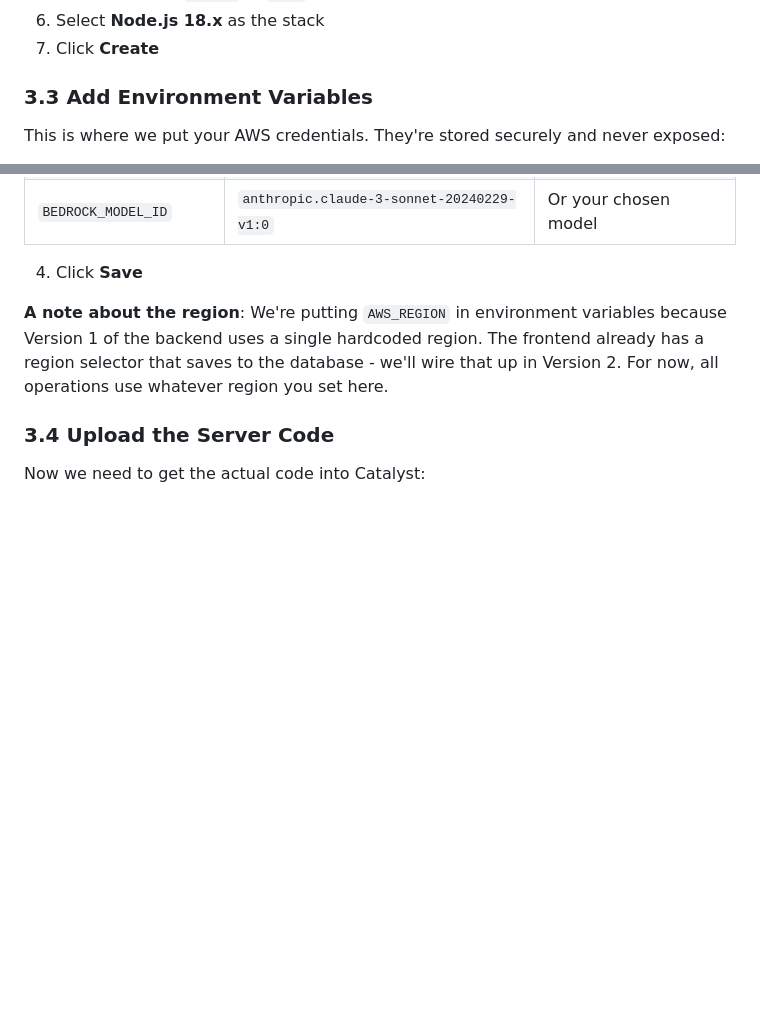
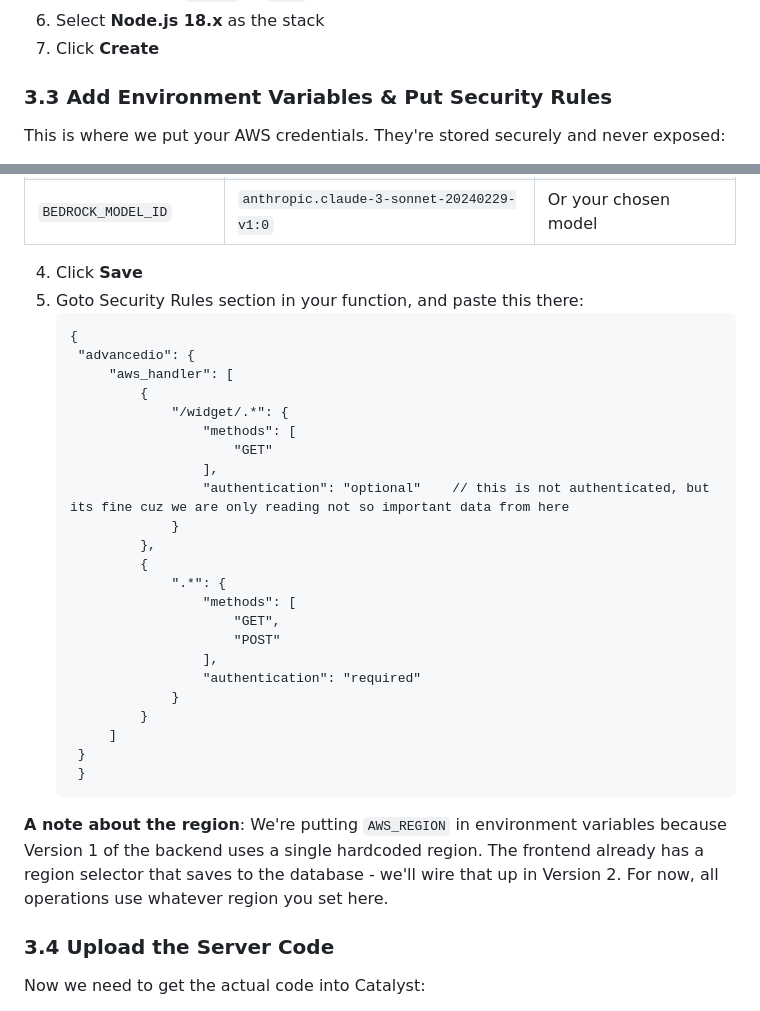
Before and after one commit to sumeet-singh-parmar/aws-commander-catalyst, a Markdown page: SETUP_GUIDE.md, 2 parts joined by grey strips. GitHub-like rendering; blank space fills up the shorter version.

Commit message:
setup edit

````diff
--- a/SETUP_GUIDE.md
+++ b/SETUP_GUIDE.md
@@ -322,7 +322,7 @@ Alright, AWS is set up. Now let's get the server running on Catalyst.
 6. Select **Node.js 18.x** as the stack
 7. Click **Create**
 
-### 3.3 Add Environment Variables
+### 3.3 Add Environment Variables & Put Security Rules
 
 This is where we put your AWS credentials. They're stored securely and never exposed:
 
@@ -339,6 +339,32 @@ This is where we put your AWS credentials. They're stored securely and never exp
 | `BEDROCK_MODEL_ID` | `anthropic.claude-3-sonnet-20240229-v1:0` | Or your chosen model |
 
 4. Click **Save**
+5. Goto Security Rules section in your function, and paste this there:
+   ```
+   {
+    "advancedio": {
+        "aws_handler": [
+            {
+                "/widget/.*": {
+                    "methods": [
+                        "GET"
+                    ],
+                    "authentication": "optional"    // this is not authenticated, but its fine cuz we are only reading not so important data from here
+                }
+            },
+            {
+                ".*": {
+                    "methods": [
+                        "GET",
+                        "POST"
+                    ],
+                    "authentication": "required"
+                }
+            }
+        ]
+    }
+    }
+   ```
 
 **A note about the region**: We're putting `AWS_REGION` in environment variables because Version 1 of the backend uses a single hardcoded region. The frontend already has a region selector that saves to the database - we'll wire that up in Version 2. For now, all operations use whatever region you set here.
 
````
